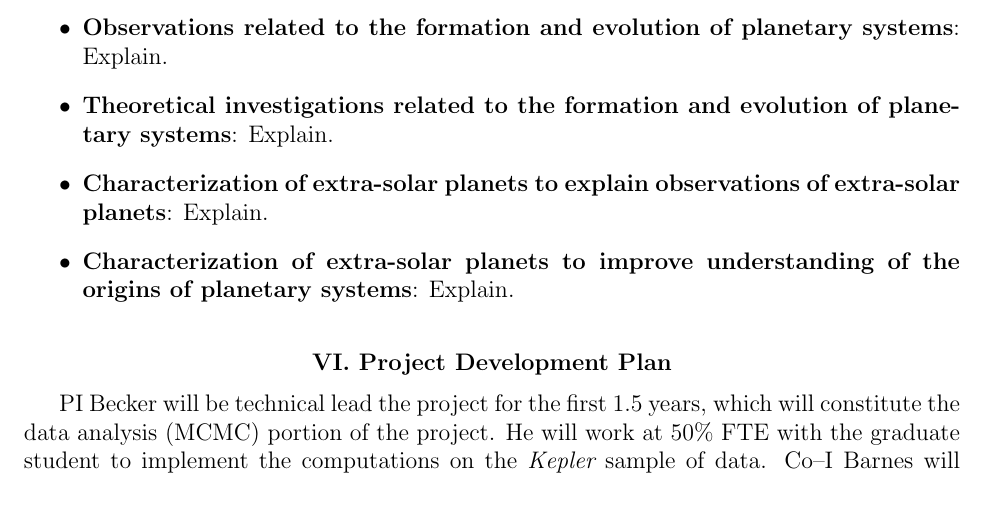
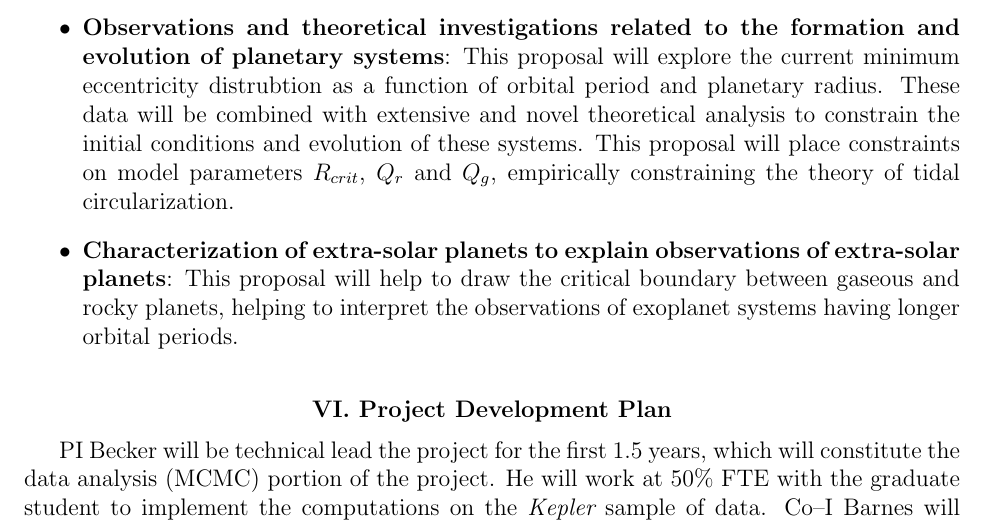
Before and after one commit to acbecker/SSO13, a LaTeX document (draft1.tex, which reads description.tex): part of page 16 of 22 before the commit and part of page 16 of 23 after it, cut so that both start at the same text. Compiled offline with pdfLaTeX.

Commit message:
updated Relevance to NASA Programs

```diff
--- a/description.tex
+++ b/description.tex
@@ -945,17 +945,20 @@ This project addresses directly multiple objectives that are in--scope
 for the Origins of Solar Systems call for proposals, including:
 \begin{itemize}
 
-\item {\bf Observations related to the formation and evolution of
-  planetary systems}: Explain.
-
-\item {\bf Theoretical investigations related to the formation and
-  evolution of planetary systems}: Explain.
+\item {\bf Observations and theoretical investigations related to the formation
+  and evolution of planetary systems}: This proposal will explore the
+  current minimum eccentricity distrubtion as a function of orbital
+  period and planetary radius.  These data will be combined with
+  extensive and novel theoretical analysis to constrain the initial
+  conditions and evolution of these systems.  This proposal will place
+  constraints on model parameters $R_{crit}$, $Q_{r}$ and $Q_{g}$,
+  empirically constraining the theory of tidal circularization.
 
 \item {\bf Characterization of extra-solar planets to explain
-  observations of extra-solar planets}: Explain.
-
-\item {\bf Characterization of extra-solar planets to improve
-  understanding of the origins of planetary systems}: Explain.
+  observations of extra-solar planets}: This proposal will help to
+  draw the critical boundary between gaseous and rocky planets,
+  helping to interpret the observations of exoplanet systems having
+  longer orbital periods.
 
 \end{itemize}
 
```
